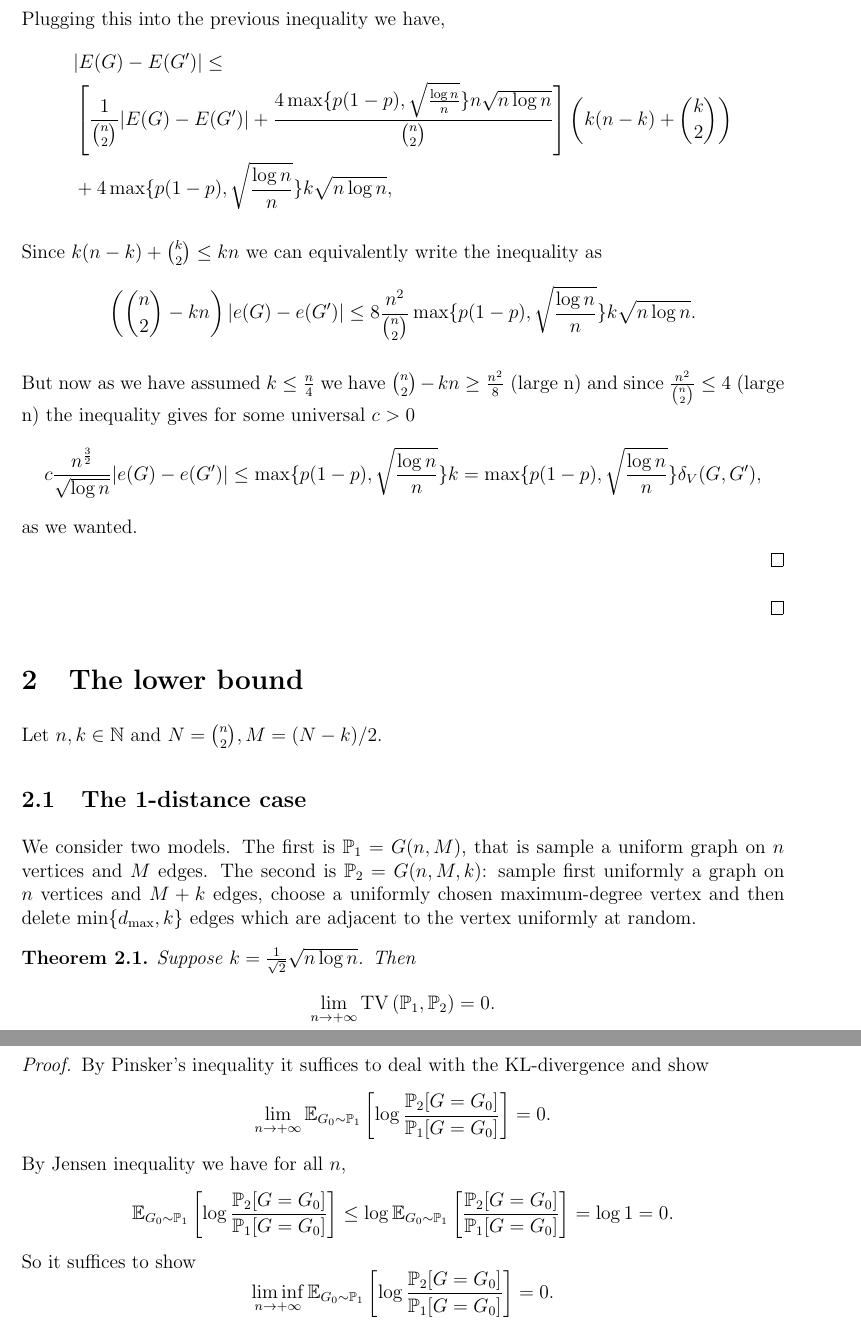
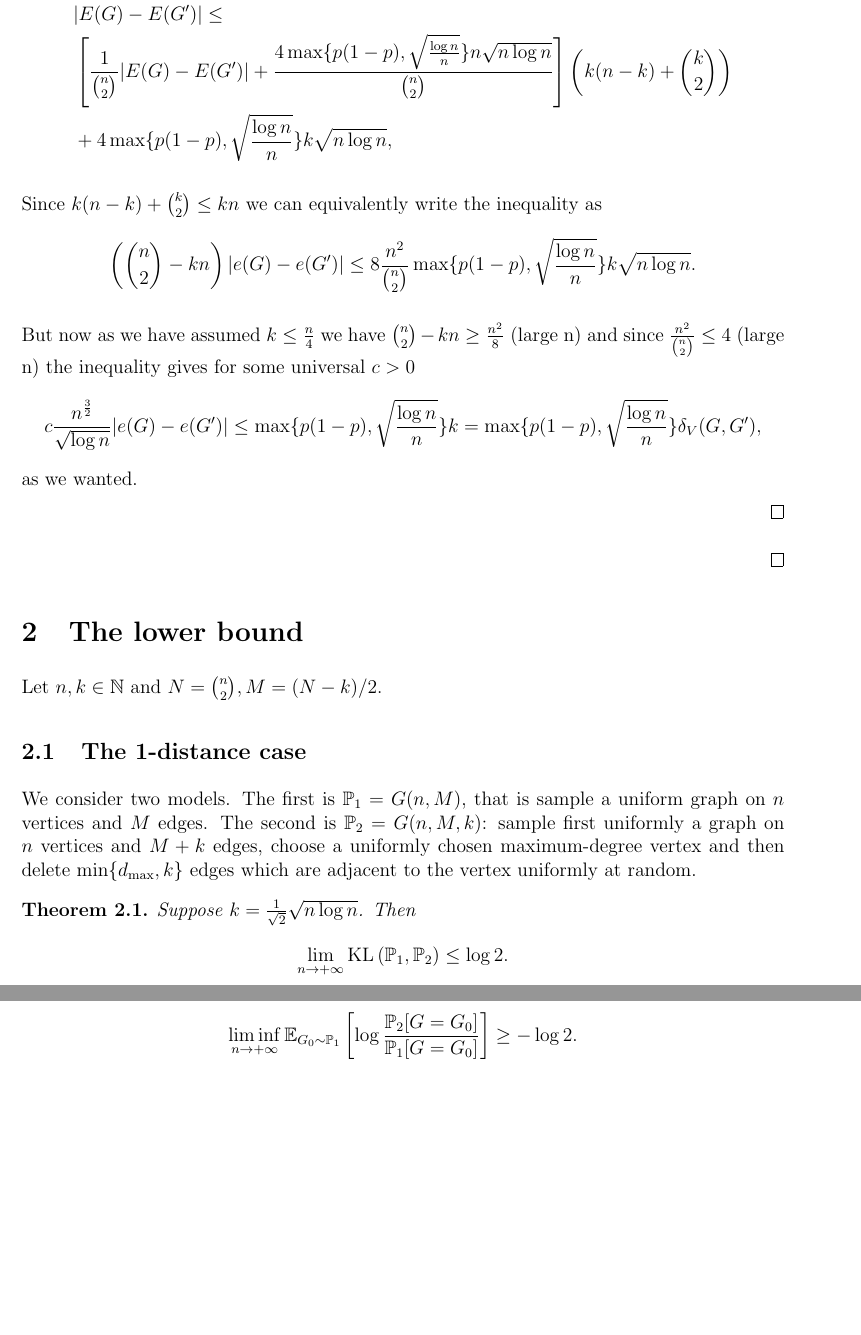
Before and after one commit to IliasZadik/privgraphs, a LaTeX document (Rate.tex): two parts of pages 4 and 5 of 7, joined at a grey line, cut at the place of the change, the shorter picture padded with empty space. The pictures show the PDF file Rate.pdf that the author committed with the source.

Commit message:
fixing stuff

```diff
--- a/Rate.tex
+++ b/Rate.tex
@@ -301,12 +301,12 @@ We consider two models. The first is $\mathbb{P}_1=G(n,M)$, that is sample a uni
 
 
 \begin{theorem}
-Suppose $k=\frac{1}{\sqrt{2}}\sqrt{n \log n}$. Then $$ \lim_{n \rightarrow +\infty} \mathrm{TV}\left(\mathbb{P}_1,\mathbb{P}_2\right) = 0.$$
+Suppose $k=\frac{1}{\sqrt{2}}\sqrt{n \log n}$. Then $$ \lim_{n \rightarrow +\infty} \mathrm{KL}\left(\mathbb{P}_1,\mathbb{P}_2\right) \leq \log 2.$$
 \end{theorem}
 
 
 \begin{proof}
-By Pinsker's inequality it suffices to deal with the KL-divergence and show $$ \lim_{n \rightarrow + \infty} \mathbb{E}_{G_0 \sim \mathbb{P}_1} \left[ \log \frac{\mathbb{P}_2[G=G_0]}{\mathbb{P}_1[G=G_0]}  \right]=0.$$ By Jensen inequality we have for all $n$, $$ \mathbb{E}_{G_0 \sim \mathbb{P}_1} \left[ \log \frac{\mathbb{P}_2[G=G_0]}{\mathbb{P}_1[G=G_0]}  \right] \leq  \log  \mathbb{E}_{G_0 \sim \mathbb{P}_1}  \left[\frac{\mathbb{P}_2[G=G_0]}{\mathbb{P}_1[G=G_0]}  \right]=\log 1=0.$$ So it suffices to show $$ \liminf_{n \rightarrow + \infty} \mathbb{E}_{G_0 \sim \mathbb{P}_1} \left[ \log \frac{\mathbb{P}_2[G=G_0]}{\mathbb{P}_1[G=G_0]}  \right]=0.$$
+It suffices to show $$ \liminf_{n \rightarrow + \infty} \mathbb{E}_{G_0 \sim \mathbb{P}_1} \left[ \log \frac{\mathbb{P}_2[G=G_0]}{\mathbb{P}_1[G=G_0]}  \right] \geq -\log 2.$$
 
 Now for any $G_0$ on $n$ vertices with $M$ edges we lower bound $\mathbb{P}_2[G=G_0]$ as follows,
 
@@ -328,7 +328,7 @@ $$\mathbb{E}_{G_0 \sim \mathbb{P}_1} \left[ \log \frac{\mathbb{P}_2[G=G_0]}{\mat
 
 
 \begin{lemma}\label{lem}
-With probability $1-\exp(-c(\log n)^{1/4})$, $|d^{G_0}_{max}-(n-1)/2-k| \leq \sqrt{n}/(\log n)^{\frac{1}{4}}$ and $ \mathcal{Z} \geq n-10 \sqrt{n} \log n$.
+With probability $1-\exp(-c(\log n)^{1/4})$, $|d^{G_0}_{max}-(n-1)/2-k| \leq \sqrt{n}/(\log n)^{\frac{1}{4}}$ and $ \mathcal{Z} \geq n/2-10 \sqrt{n} \log n$.
 \end{lemma}
 
 
@@ -339,9 +339,9 @@ Using Lemma \ref{lem} we have (using also $\log (1+x)=x+o(x)$ twice)
 \begin{align*}
 &\mathbb{E}_{G_0 \sim \mathbb{P}_1} \log \mathcal{Z}+k\mathbb{E}_{G_0 \sim \mathbb{P}_1}\log \left(\frac{n-d^{G_0}_{max}+k+o(k)-3}{d^{G_0}_{max}+o(k)}\right)+\mathbb{E}_{G_0 \sim \mathbb{P}_1}\log (1+O(\frac{k}{d^{G_0}_{max}-k}).\\
 & \geq \log n+O(\log n/\sqrt{n})+k\log \left(\frac{n/2+o(k)-3}{n/2+k+o(k)}\right)+O(k/n)\\
-&= \log n+k\left(\frac{n/2+o(k)-3}{n/2+k+o(k)}-1\right)+o(1)\\
-&=\log n-2k^2/n+O(k/n) \\
-&=o(1)\text{, since } k^2=2n\log n.
+&= \log n/2+k\left(\frac{n/2+o(k)-3}{n/2+k+o(k)}-1\right)+o(1)\\
+&=\log n/2-2k^2/n+O(k/n) \\
+&=-log 2o(1)\text{, since } k^2=2n\log n.
 \end{align*}
 
 The proof is complete.
```
Also changed, not shown: Rate.pdf, Rate.tex (2 more changed lines), 1 other file.
